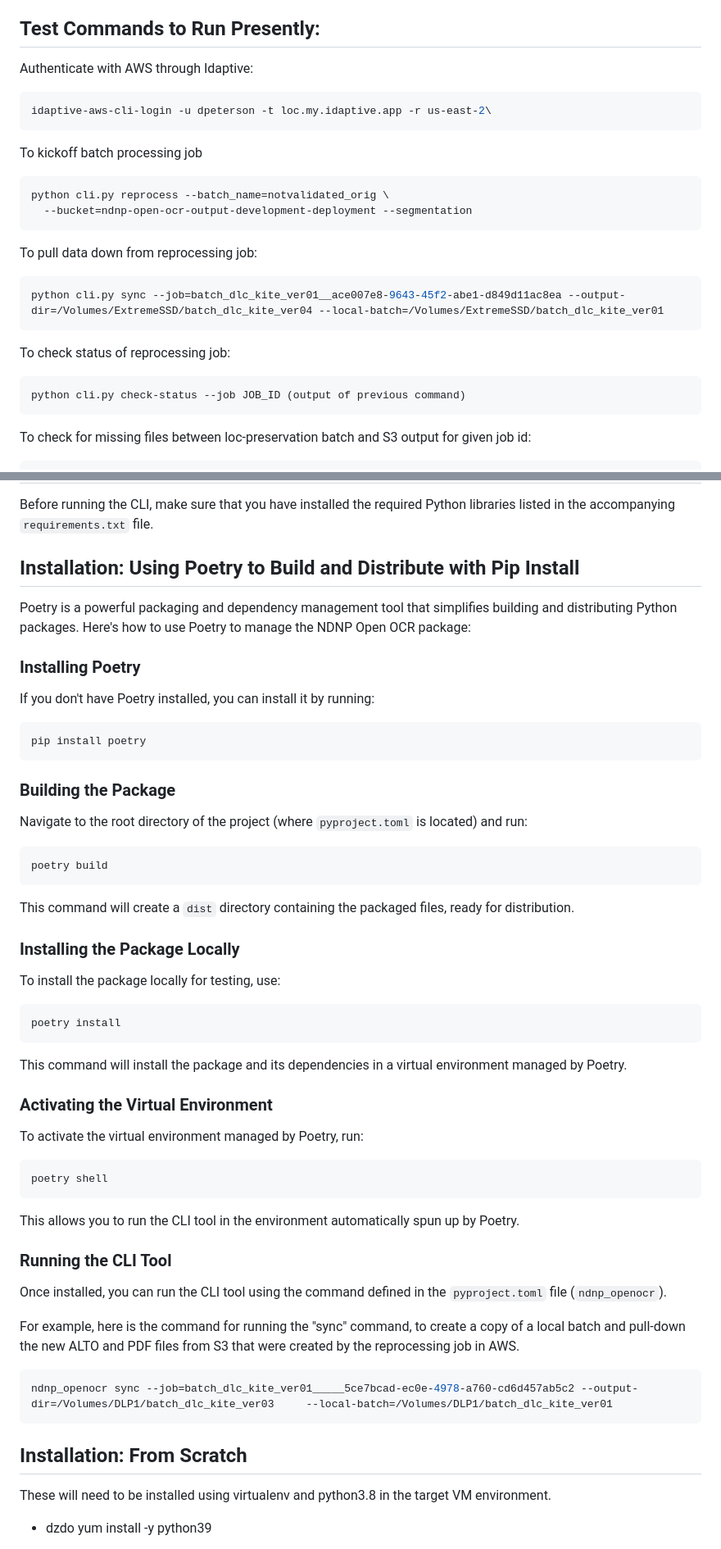
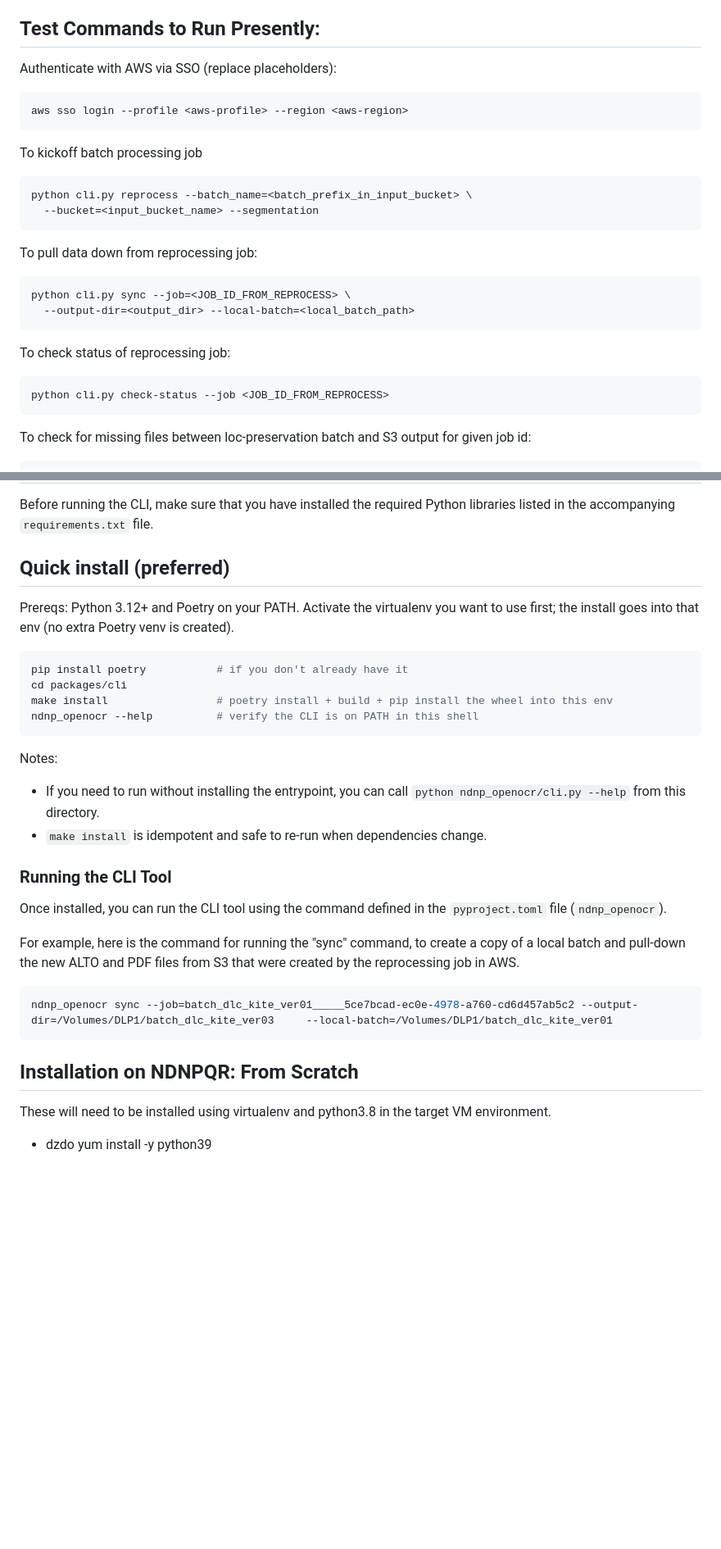
Before and after one commit to LibraryOfCongress/ndnp-open-ocr, a Markdown page: packages/cli/README.md, 2 parts joined by grey strips. Shown at 82% size. Rendered like a GitHub page; blank space fills up the shorter version.

Commit message:
CHRONAM-2828: Update README
Former-commit-id: 103a7144cdfc963fd10ae9022215f756c3dd232c

````diff
--- a/packages/cli/README.md
+++ b/packages/cli/README.md
@@ -4,27 +4,28 @@ This command line interface (CLI) enables you to trigger batch processing jobs o
 
 ## Test Commands to Run Presently:
 
-Authenticate with AWS through Idaptive:
+Authenticate with AWS via SSO (replace placeholders):
 
 ```sh
-idaptive-aws-cli-login -u dpeterson -t loc.my.idaptive.app -r us-east-2\
+aws sso login --profile <aws-profile> --region <aws-region>
 ```
 
 To kickoff batch processing job
 ```sh
-python cli.py reprocess --batch_name=notvalidated_orig \
-  --bucket=ndnp-open-ocr-output-development-deployment --segmentation
+python cli.py reprocess --batch_name=<batch_prefix_in_input_bucket> \
+  --bucket=<input_bucket_name> --segmentation
 ```
 
 To pull data down from reprocessing job:
 ```sh
-python cli.py sync --job=batch_dlc_kite_ver01__ace007e8-9643-45f2-abe1-d849d11ac8ea --output-dir=/Volumes/ExtremeSSD/batch_dlc_kite_ver04 --local-batch=/Volumes/ExtremeSSD/batch_dlc_kite_ver01
+python cli.py sync --job=<JOB_ID_FROM_REPROCESS> \
+  --output-dir=<output_dir> --local-batch=<local_batch_path>
 ```
 
 To check status of reprocessing job:
 
 ```sh
-python cli.py check-status --job JOB_ID (output of previous command)
+python cli.py check-status --job <JOB_ID_FROM_REPROCESS>
 ```
 
 To check for missing files between loc-preservation batch and S3 output for given job id:
@@ -40,47 +41,20 @@ To check for missing files between loc-preservation batch and S3 output for give
 
 Before running the CLI, make sure that you have installed the required Python libraries listed in the accompanying `requirements.txt` file.
 
-## Installation: Using Poetry to Build and Distribute with Pip Install
+## Quick install (preferred)
 
-Poetry is a powerful packaging and dependency management tool that simplifies building and distributing Python packages. Here's how to use Poetry to manage the NDNP Open OCR package:
+Prereqs: Python 3.12+ and Poetry on your PATH. Activate the virtualenv you want to use first; the install goes into that env (no extra Poetry venv is created).
 
-### Installing Poetry
-
-If you don't have Poetry installed, you can install it by running:
-
-```bash
-pip install poetry
+```sh
+pip install poetry           # if you don't already have it
+cd packages/cli
+make install                 # poetry install + build + pip install the wheel into this env
+ndnp_openocr --help          # verify the CLI is on PATH in this shell
 ```
 
-### Building the Package
-
-Navigate to the root directory of the project (where `pyproject.toml` is located) and run:
-
-```bash
-poetry build
-```
-
-This command will create a `dist` directory containing the packaged files, ready for distribution.
-
-### Installing the Package Locally
-
-To install the package locally for testing, use:
-
-```bash
-poetry install
-```
-
-This command will install the package and its dependencies in a virtual environment managed by Poetry.
-
-### Activating the Virtual Environment
-
-To activate the virtual environment managed by Poetry, run:
-
-```bash
-poetry shell
-```
-
-This allows you to run the CLI tool in the environment automatically spun up by Poetry.
+Notes:
+- If you need to run without installing the entrypoint, you can call `python ndnp_openocr/cli.py --help` from this directory.
+- `make install` is idempotent and safe to re-run when dependencies change.
 
 ### Running the CLI Tool
 
@@ -95,7 +69,7 @@ ndnp_openocr sync --job=batch_dlc_kite_ver01_____5ce7bcad-ec0e-4978-a760-cd6d457
 
 
 
-## Installation: From Scratch
+## Installation on NDNPQR: From Scratch
 These will need to be installed using virtualenv and python3.8 in the target VM environment.
 * dzdo yum install -y python39
 <!-- * sudo yum install python34-devel.x86_64 -->
````
Also changed, not shown: other parts of packages/cli/README.md (+1 -1 lines).
